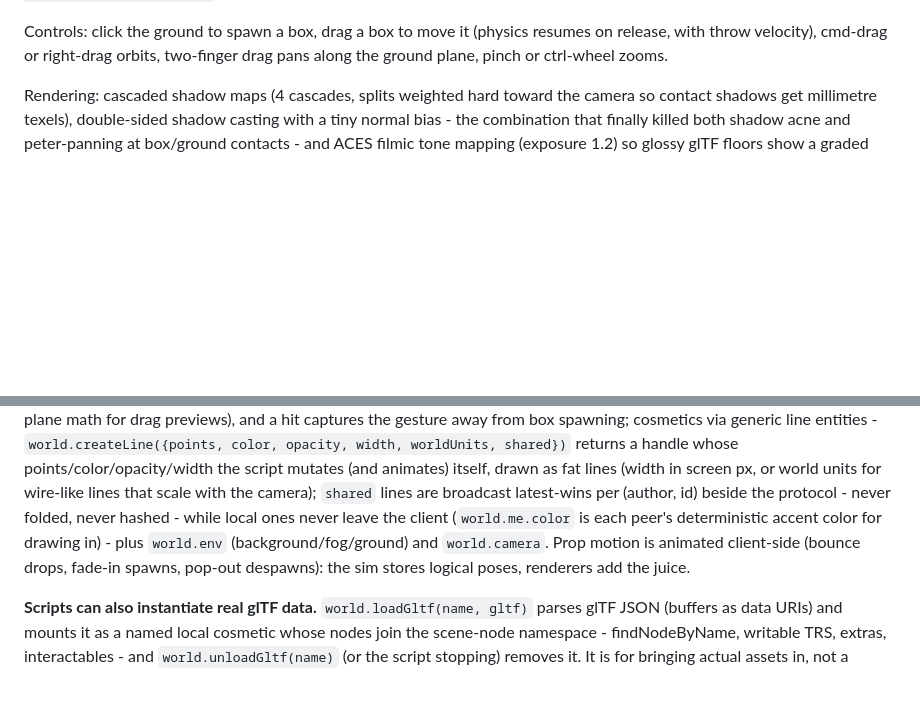
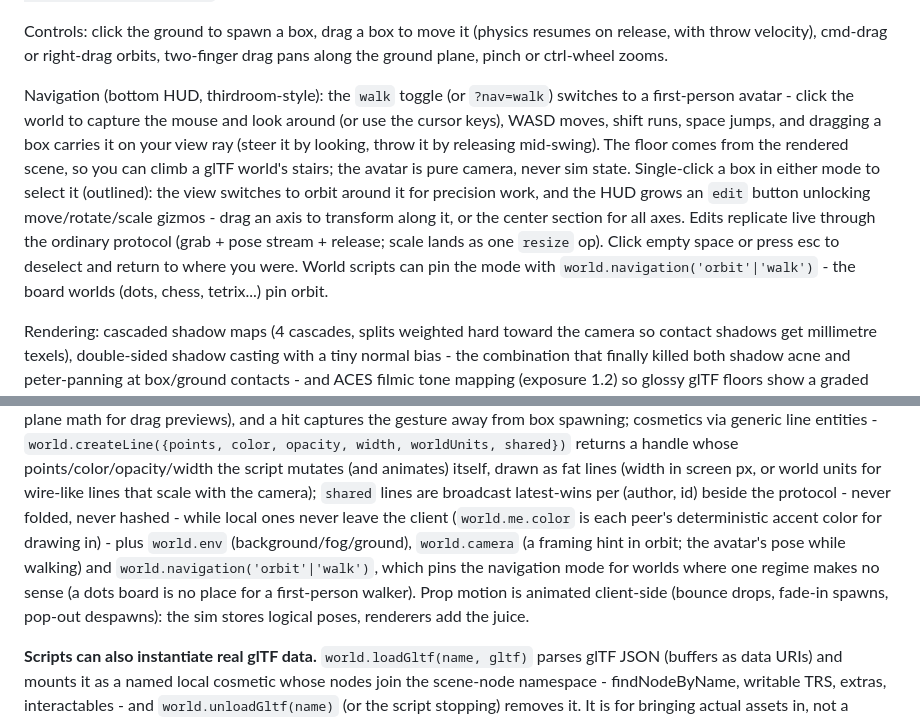
Before and after one commit to ara4n/worldsync, a Markdown page: README.md, 2 parts joined by grey strips. Rendered like a GitHub page; blank space fills up the shorter version.

Commit message:
docs: navigation mode, edit gizmo and resize protocol in README and HANDOVER

```diff
--- a/README.md
+++ b/README.md
@@ -33,6 +33,21 @@ with the same signaling.
 Controls: click the ground to spawn a box, drag a box to move it (physics
 resumes on release, with throw velocity), cmd-drag or right-drag orbits,
 two-finger drag pans along the ground plane, pinch or ctrl-wheel zooms.
+
+Navigation (bottom HUD, thirdroom-style): the `walk` toggle (or `?nav=walk`)
+switches to a first-person avatar - click the world to capture the mouse and
+look around (or use the cursor keys), WASD moves, shift runs, space jumps,
+and dragging a box carries it on your view ray (steer it by looking, throw
+it by releasing mid-swing). The floor comes from the rendered scene, so you
+can climb a glTF world's stairs; the avatar is pure camera, never sim state.
+Single-click a box in either mode to select it (outlined): the view switches
+to orbit around it for precision work, and the HUD grows an `edit` button
+unlocking move/rotate/scale gizmos - drag an axis to transform along it, or
+the center section for all axes. Edits replicate live through the ordinary
+protocol (grab + pose stream + release; scale lands as one `resize` op).
+Click empty space or press esc to deselect and return to where you were.
+World scripts can pin the mode with `world.navigation('orbit'|'walk')` -
+the board worlds (dots, chess, tetrix...) pin orbit.
 
 Rendering: cascaded shadow maps (4 cascades, splits weighted hard toward
 the camera so contact shadows get millimetre texels), double-sided
@@ -165,8 +180,11 @@ screen px, or world units for wire-like lines that scale with the
 camera); `shared` lines are broadcast latest-wins per (author, id)
 beside the protocol - never folded, never hashed - while local ones
 never leave the client (`world.me.color` is each peer's deterministic
-accent color for drawing in) - plus `world.env` (background/fog/ground)
-and `world.camera`. Prop motion is animated client-side (bounce drops,
+accent color for drawing in) - plus `world.env` (background/fog/ground),
+`world.camera` (a framing hint in orbit; the avatar's pose while walking)
+and `world.navigation('orbit'|'walk')`, which pins the navigation mode
+for worlds where one regime makes no sense (a dots board is no place for
+a first-person walker). Prop motion is animated client-side (bounce drops,
 fade-in spawns, pop-out despawns): the sim stores logical poses,
 renderers add the juice.
 
```
Also changed, not shown: HANDOVER.md (+51 -2 lines).
